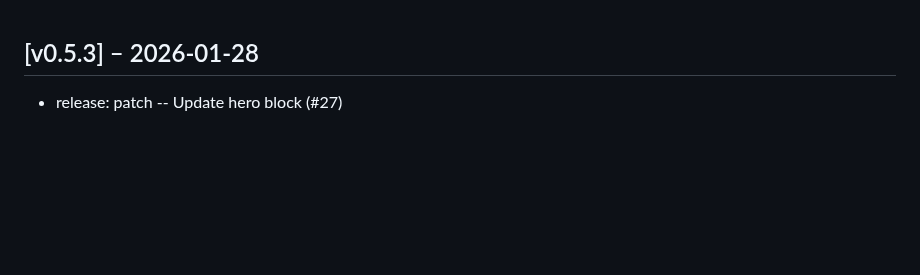
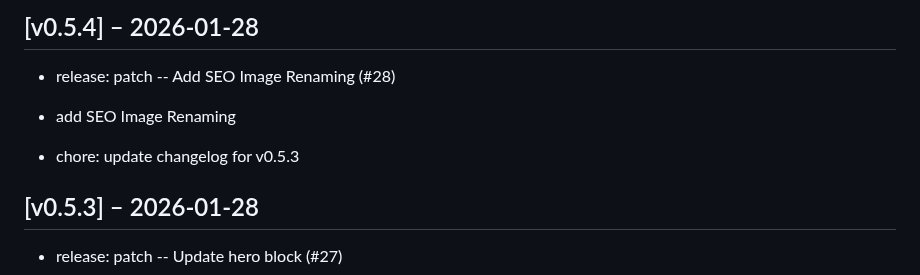
Before and after one commit to zlizlobr/Ercee-cms, a Markdown page: CHANGELOG.md, the part around the change. GitHub-like rendering; blank space fills up the shorter version.

Commit message:
chore: update changelog for v0.5.4

```diff
--- a/CHANGELOG.md
+++ b/CHANGELOG.md
@@ -1,3 +1,9 @@
+## [v0.5.4] – 2026-01-28
+
+- release: patch -- Add SEO Image Renaming (#28)
+* add SEO Image Renaming
+- chore: update changelog for v0.5.3
+
 ## [v0.5.3] – 2026-01-28
 
 - release: patch -- Update hero block (#27)
```
